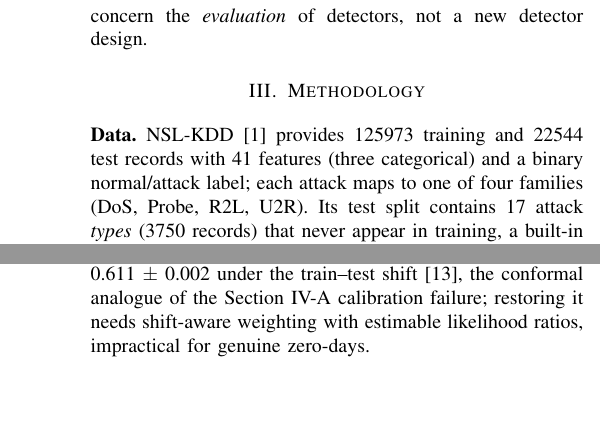
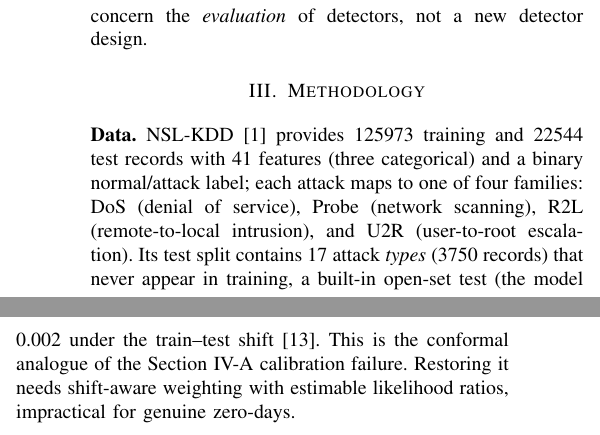
Before and after one commit to aiparallel0/chaoscrypt, a LaTeX paper (papers/paper2-ids-selective/main.tex): two parts of the columns of pages 2 and 5 of 8, joined at a grey line, cut so that both start at the same text, the shorter picture padded with empty space. The pictures show the PDF file papers/paper2-ids-selective/main.pdf that the author committed with the source.

Commit message:
Paper 2: readability polish per audit (gloss families, split dense sentences)
Two cheapest-win changes from the readability audit, surgical and
content-preserving:

- Gloss the four NSL-KDD attack families once at first use (Methodology,
  Data): DoS (denial of service), Probe (network scanning), R2L
  (remote-to-local intrusion), U2R (user-to-root escalation). The acronyms
  are then used throughout without re-glossing.
- Split the three densest results sentences so each carries one idea:
  the four-signal MSP comparison (IV-F), the conformal-prediction guarantee
  (IV-F, the audit's single hardest sentence), and the two-resampling gap
  argument (IV-G). Colons/semicolons that chained separate ideas become
  sentence breaks.

No quantitative result, claim scope, citation, figure/table reference, or
notation is changed. Recompiled: 154/154 placeholders, 8 pages.

Co-Authored-By: Claude Opus 4.8 <noreply@anthropic.com>
Claude-Session: https://claude.ai/code/session_012hkrNLaTdTLUrTK6mv5mcS

```diff
--- a/papers/paper2-ids-selective/main.tex
+++ b/papers/paper2-ids-selective/main.tex
@@ -166,7 +166,8 @@ that the conclusions concern the \emph{evaluation} of detectors, not a new detec
 \section{Methodology}
 \textbf{Data.} NSL-KDD \cite{tavallaee2009nsl} provides \PH{n_train} training and \PH{n_test} test
 records with 41 features (three categorical) and a binary normal/attack label; each attack maps to one
-of four families (DoS, Probe, R2L, U2R). Its test split contains \PH{n_novel_types} attack \emph{types}
+of four families: DoS (denial of service), Probe (network scanning), R2L (remote-to-local
+intrusion), and U2R (user-to-root escalation). Its test split contains \PH{n_novel_types} attack \emph{types}
 (\PH{n_novel_rows} records) that never appear in training, a built-in open-set test (the model must
 face attack kinds it never saw). Numeric features are standardised and categorical features one-hot
 encoded (turned into 0/1 indicator columns); the encoder is fit on training data only. We retain NSL-KDD
@@ -446,11 +446,12 @@ statistically indistinguishable from it (paired $\Delta$AURC \PH{ms_dmsp_rf_disa
-attacks worse, and $k$NN is worse on both (\PH{ms_dmsp_knn}); the leverage is in the abstention framework,
+0). Mahalanobis distance ranks errors marginally better (\PH{ms_dmsp_mahalanobis}) but separates unknown
+attacks worse, and $k$NN is worse on both (\PH{ms_dmsp_knn}). The leverage is in the abstention framework,
 not the estimator. We compare classical signals only: energy- and ODIN-style scores assume a neural net,
 which we deliberately do not use, so our claim is scoped to off-the-shelf tabular models. For a guarantee,
 split conformal prediction~\cite{angelopoulos2023conformal} attains target $0.90$ coverage
 in-distribution (\PH{ms_conf_indist}) but only \PH{ms_conf_shift} under the train--test
-shift~\cite{tibshirani2019}, the conformal analogue of the Section~\ref{sec:cal} calibration failure;
-restoring it needs shift-aware weighting with estimable likelihood ratios, impractical for genuine
-zero-days.
+shift~\cite{tibshirani2019}. This is the conformal analogue of the Section~\ref{sec:cal} calibration
+failure. Restoring it needs shift-aware weighting with estimable likelihood ratios, impractical for
+genuine zero-days.
 
 \subsection{A benign-only novelty stage partially closes the blind spot}\label{sec:novelty}
 Confidence-based abstention barely flags R2L (Section~\ref{sec:openset}) because such attacks lie on the
```
Also changed, not shown: papers/paper2-ids-selective/main.pdf, papers/paper2-ids-selective/main.tex (7 more changed lines).
